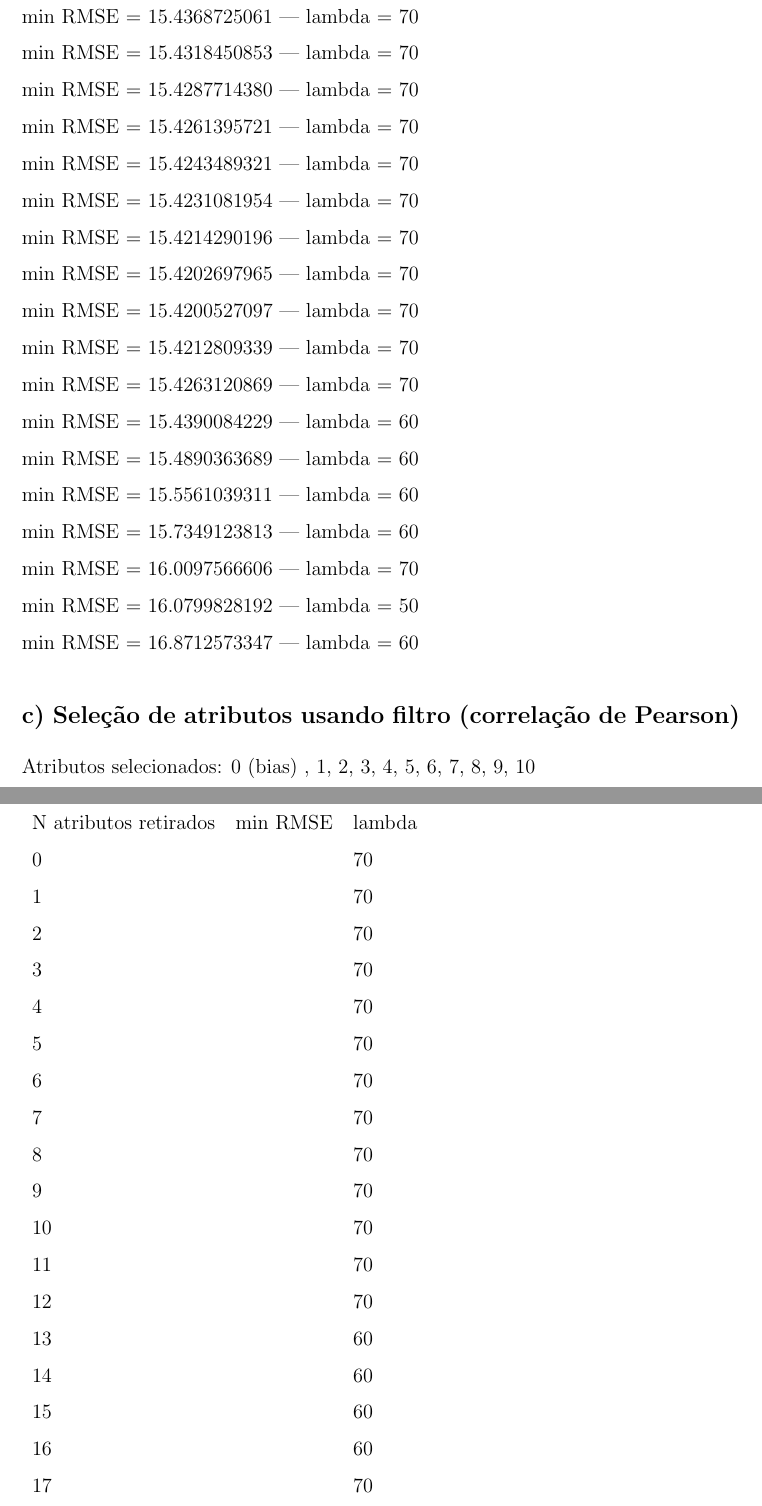
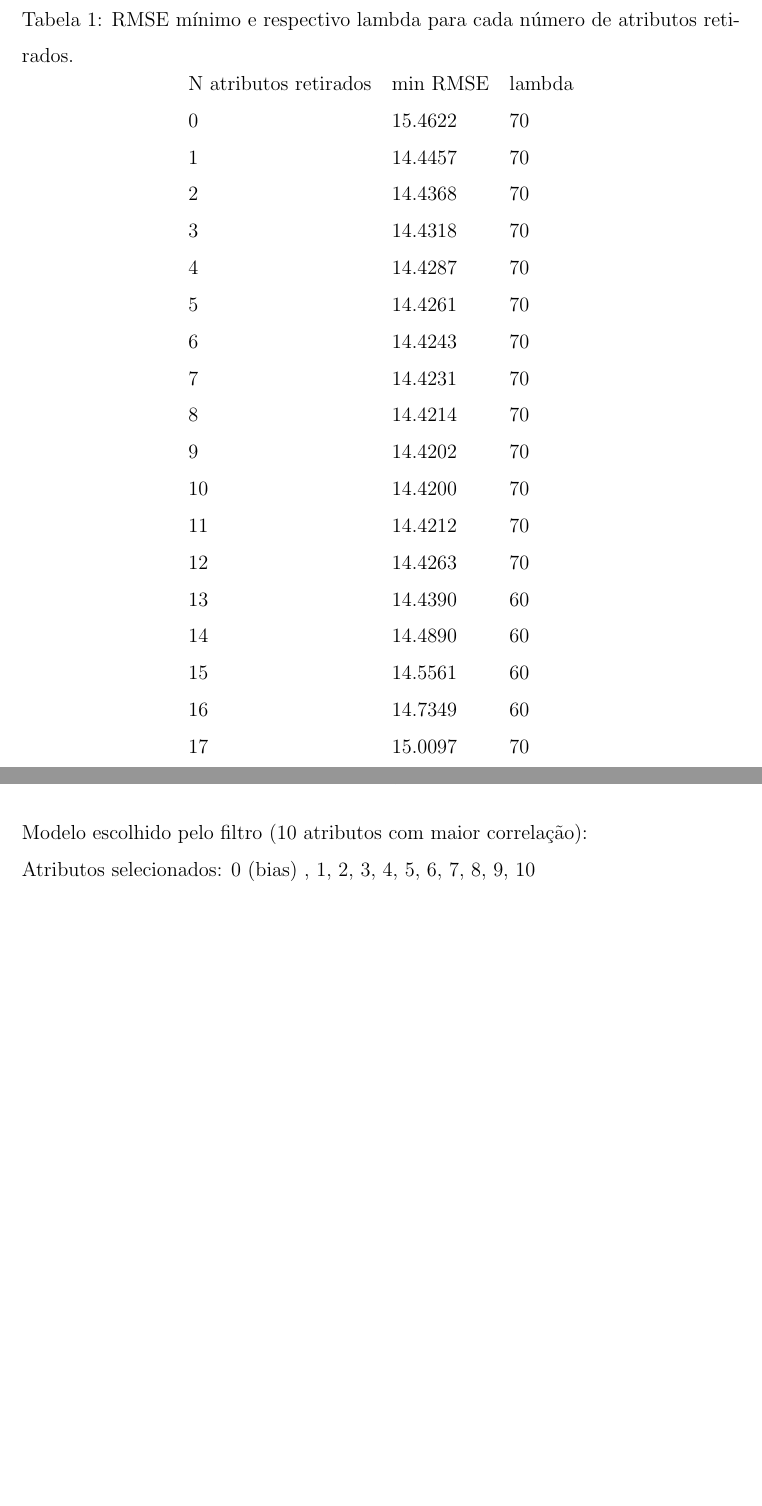
Before and after one commit to RafaelGoncalves8/machine-learning, a LaTeX document (deliver/EFC1 - Relatorio.tex): two parts of pages 5 and 6 of 8 before the commit and two parts of pages 5 and 6 of 7 after it, joined at a grey line, cut at the place of the change, the shorter picture padded with empty space. Compiled offline with pdfLaTeX.

Commit message:
Report almost complete.

```diff
--- a/deliver/EFC1 - Relatorio.tex
+++ b/deliver/EFC1 - Relatorio.tex
@@ -168,67 +168,31 @@ Atributos escolhidos: 0 (bias) , 1, 2, 3, 4, 5, 6, 9, 11, 18, 20
 \end{figure}
 
 
-min RMSE = 15.4457249245 | lambda = 70
-
-min RMSE = 15.4368725061 | lambda = 70
-
-min RMSE = 15.4318450853 | lambda = 70
-
-min RMSE = 15.4287714380 | lambda = 70
-
-min RMSE = 15.4261395721 | lambda = 70
-
-min RMSE = 15.4243489321 | lambda = 70
-
-min RMSE = 15.4231081954 | lambda = 70
-
-min RMSE = 15.4214290196 | lambda = 70
-
-min RMSE = 15.4202697965 | lambda = 70
-
-min RMSE = 15.4200527097 | lambda = 70
-
-min RMSE = 15.4212809339 | lambda = 70
-
-min RMSE = 15.4263120869 | lambda = 70
-
-min RMSE = 15.4390084229 | lambda = 60
-
-min RMSE = 15.4890363689 | lambda = 60
-
-min RMSE = 15.5561039311 | lambda = 60
-
-min RMSE = 15.7349123813 | lambda = 60
-
-min RMSE = 16.0097566606 | lambda = 70
-
-min RMSE = 16.0799828192 | lambda = 50
-
-min RMSE = 16.8712573347 | lambda = 60
-
 \begin{table}[]
+    \centering
+    \caption{RMSE mínimo e respectivo lambda para cada número de atributos retirados.}
 \begin{tabular}{lll}
 N atributos retirados & min RMSE & lambda \\
-0                     &          & 70     \\
-1                     &          & 70     \\
-2                     &          & 70     \\
-3                     &          & 70     \\
-4                     &          & 70     \\
-5                     &          & 70     \\
-6                     &          & 70     \\
-7                     &          & 70     \\
-8                     &          & 70     \\
-9                     &          & 70     \\
-10                    &          & 70     \\
-11                    &          & 70     \\
-12                    &          & 70     \\
-13                    &          & 60     \\
-14                    &          & 60     \\
-15                    &          & 60     \\
-16                    &          & 60     \\
-17                    &          & 70     \\
-18                    &          & 50     \\
-19                    &          & 60
+0                     & 15.4622 & 70     \\
+1                     & 14.4457 & 70     \\
+2                     & 14.4368 & 70     \\
+3                     & 14.4318 & 70     \\
+4                     & 14.4287 & 70     \\
+5                     & 14.4261 & 70     \\
+6                     & 14.4243 & 70     \\
+7                     & 14.4231 & 70     \\
+8                     & 14.4214 & 70     \\
+9                     & 14.4202 & 70     \\
+10                    & 14.4200 & 70     \\
+11                    & 14.4212 & 70     \\
+12                    & 14.4263 & 70     \\
+13                    & 14.4390 & 60     \\
+14                    & 14.4890 & 60     \\
+15                    & 14.5561 & 60     \\
+16                    & 14.7349 & 60     \\
+17                    & 15.0097 & 70     \\
+18                    & 15.0799 & 50     \\
+19                    & 15.8712 & 60
 \end{tabular}
 \end{table}
 
@@ -241,5 +205,7 @@ N atributos retirados & min RMSE & lambda \\
     \caption{Matriz de correlação, onde uma cor mais avermelhada significa uma correlação maior (dados foram alinhados na matriz de forma que a primeira linha e coluna correspondem ao rótulo e as próximas linhas e colunas correspondem aos atributos - mês anterior até 20 meses atrás).}
 \end{figure}
 
+Modelo escolhido pelo filtro (10 atributos com maior correlação):
+
 Atributos selecionados: 0 (bias) , 1, 2, 3, 4, 5, 6, 7, 8, 9, 10
 
```
Also changed, not shown: deliver/EFC1 - Relatorio.pdf, deliver/EFC1 - Relatorio.tex (8 more changed lines), 1 other file.
